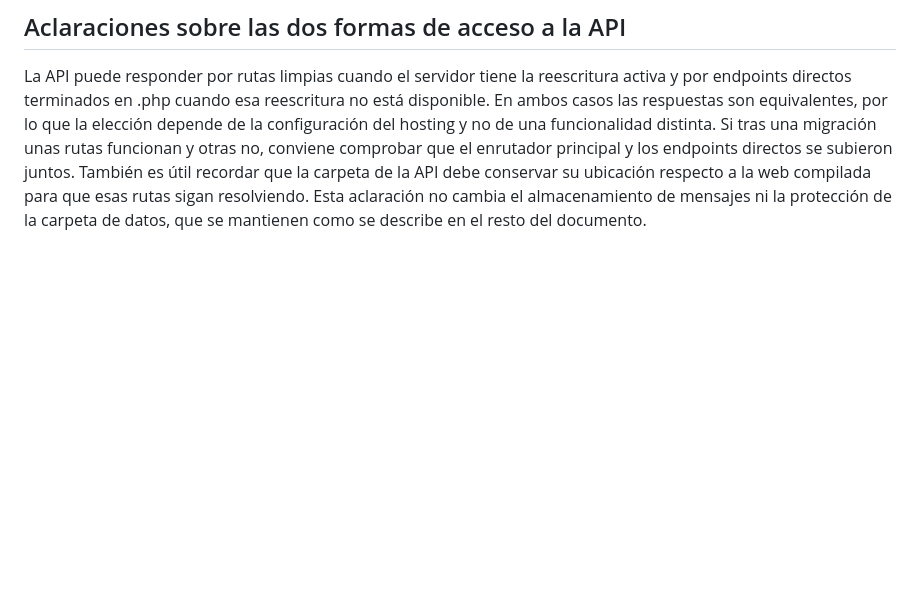
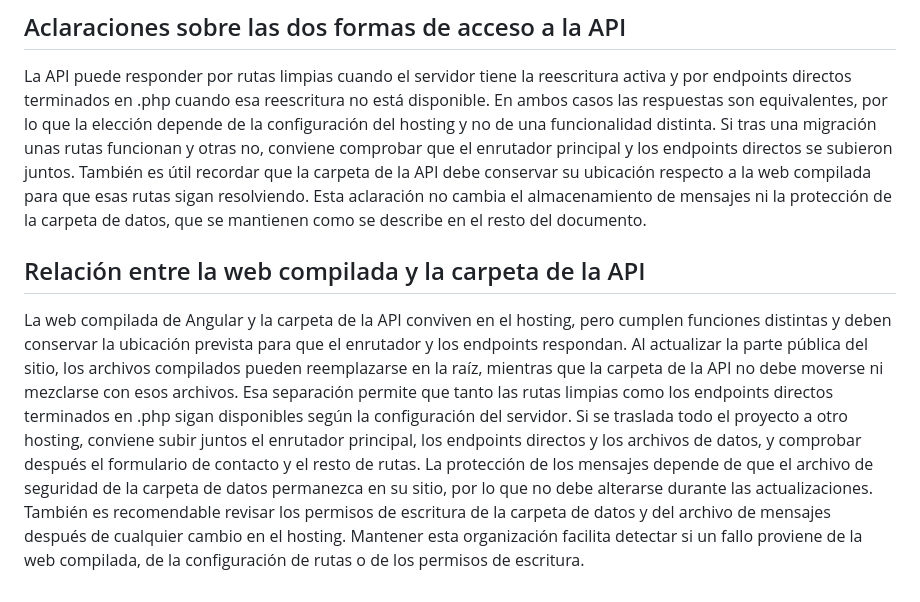
Before and after one commit to RedBagDude/pro-stasis-web, a Markdown page: backend-php/README.md, the part around the change. GitHub-like rendering; blank space fills up the shorter version.

Commit message:
docs: add "Relación entre la web compilada y la car" section to backend-php/README.md (#15)

```diff
--- a/backend-php/README.md
+++ b/backend-php/README.md
@@ -80,3 +80,12 @@ En ambos casos las respuestas son equivalentes, por lo que la elección depende
 Si tras una migración unas rutas funcionan y otras no, conviene comprobar que el enrutador principal y los endpoints directos se subieron juntos.
 También es útil recordar que la carpeta de la API debe conservar su ubicación respecto a la web compilada para que esas rutas sigan resolviendo.
 Esta aclaración no cambia el almacenamiento de mensajes ni la protección de la carpeta de datos, que se mantienen como se describe en el resto del documento.
+
+## Relación entre la web compilada y la carpeta de la API
+La web compilada de Angular y la carpeta de la API conviven en el hosting, pero cumplen funciones distintas y deben conservar la ubicación prevista para que el enrutador y los endpoints respondan.
+Al actualizar la parte pública del sitio, los archivos compilados pueden reemplazarse en la raíz, mientras que la carpeta de la API no debe moverse ni mezclarse con esos archivos.
+Esa separación permite que tanto las rutas limpias como los endpoints directos terminados en .php sigan disponibles según la configuración del servidor.
+Si se traslada todo el proyecto a otro hosting, conviene subir juntos el enrutador principal, los endpoints directos y los archivos de datos, y comprobar después el formulario de contacto y el resto de rutas.
+La protección de los mensajes depende de que el archivo de seguridad de la carpeta de datos permanezca en su sitio, por lo que no debe alterarse durante las actualizaciones.
+También es recomendable revisar los permisos de escritura de la carpeta de datos y del archivo de mensajes después de cualquier cambio en el hosting.
+Mantener esta organización facilita detectar si un fallo proviene de la web compilada, de la configuración de rutas o de los permisos de escritura.
```
